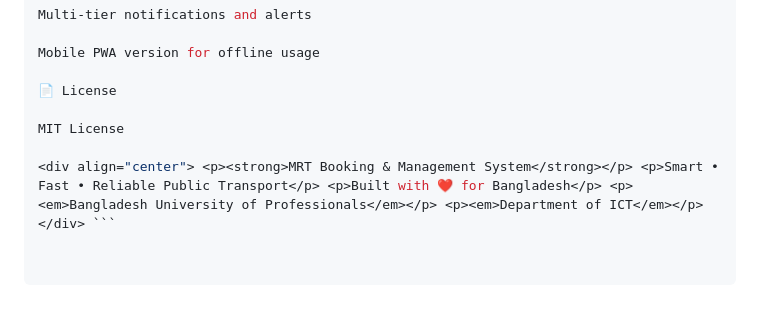
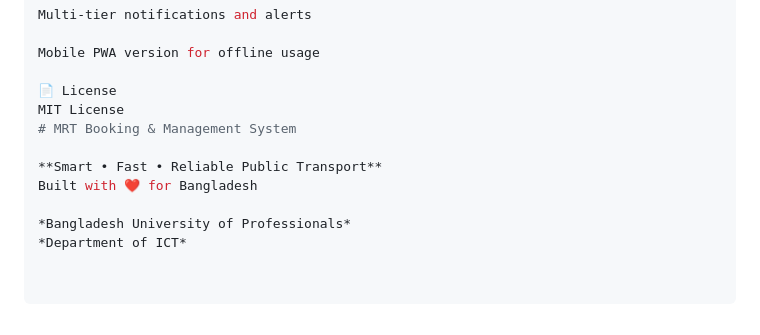
Before and after one commit to Kothamoni/MrtWebApp, a Markdown page: README.md, the part around one of its changes. Drawn GitHub-style.

````diff
--- a/README.md
+++ b/README.md
@@ -218,7 +216,11 @@ Multi-tier notifications and alerts
 Mobile PWA version for offline usage
 
 📄 License
+MIT License
+# MRT Booking & Management System
 
-MIT License
+**Smart • Fast • Reliable Public Transport**
+Built with ❤️ for Bangladesh
 
-<div align="center"> <p><strong>MRT Booking & Management System</strong></p> <p>Smart • Fast • Reliable Public Transport</p> <p>Built with ❤️ for Bangladesh</p> <p><em>Bangladesh University of Professionals</em></p> <p><em>Department of ICT</em></p> </div> ```
+*Bangladesh University of Professionals*
+*Department of ICT*
````
Also changed, not shown: other parts of README.md (+0 -2 lines).
